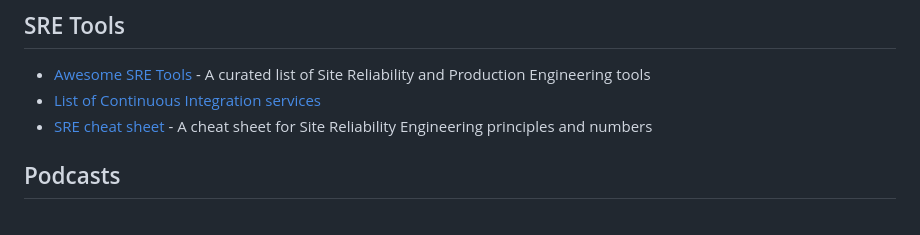
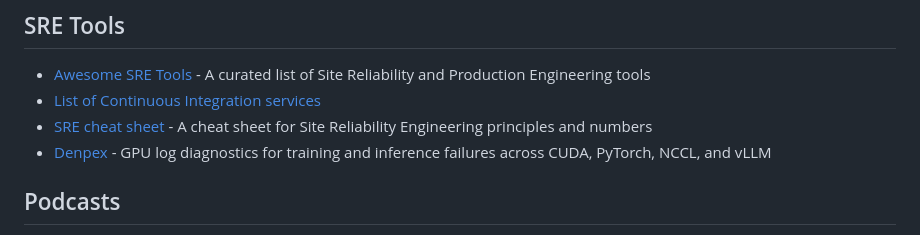
Before and after one commit to dastergon/awesome-sre, a Markdown page: README.md, the part around the change. Rendered like a GitHub page.

Commit message:
Add Denpex to SRE Tools

```diff
--- a/README.md
+++ b/README.md
@@ -544,6 +544,7 @@ Contributions are always welcome!
 * [Awesome SRE Tools](https://github.com/SquadcastHub/awesome-sre-tools) - A curated list of Site Reliability and Production Engineering tools
 * [List of Continuous Integration services](https://github.com/ligurio/awesome-ci)
 * [SRE cheat sheet](https://github.com/shibumi/SRE-cheat-sheet) - A cheat sheet for Site Reliability Engineering principles and numbers
+* [Denpex](https://denpex.com) - GPU log diagnostics for training and inference failures across CUDA, PyTorch, NCCL, and vLLM
 
 ## Podcasts
 * [Blameless / Resilience in Action](https://podcasts.apple.com/us/podcast/resilience-in-action/id1506828506)
```
